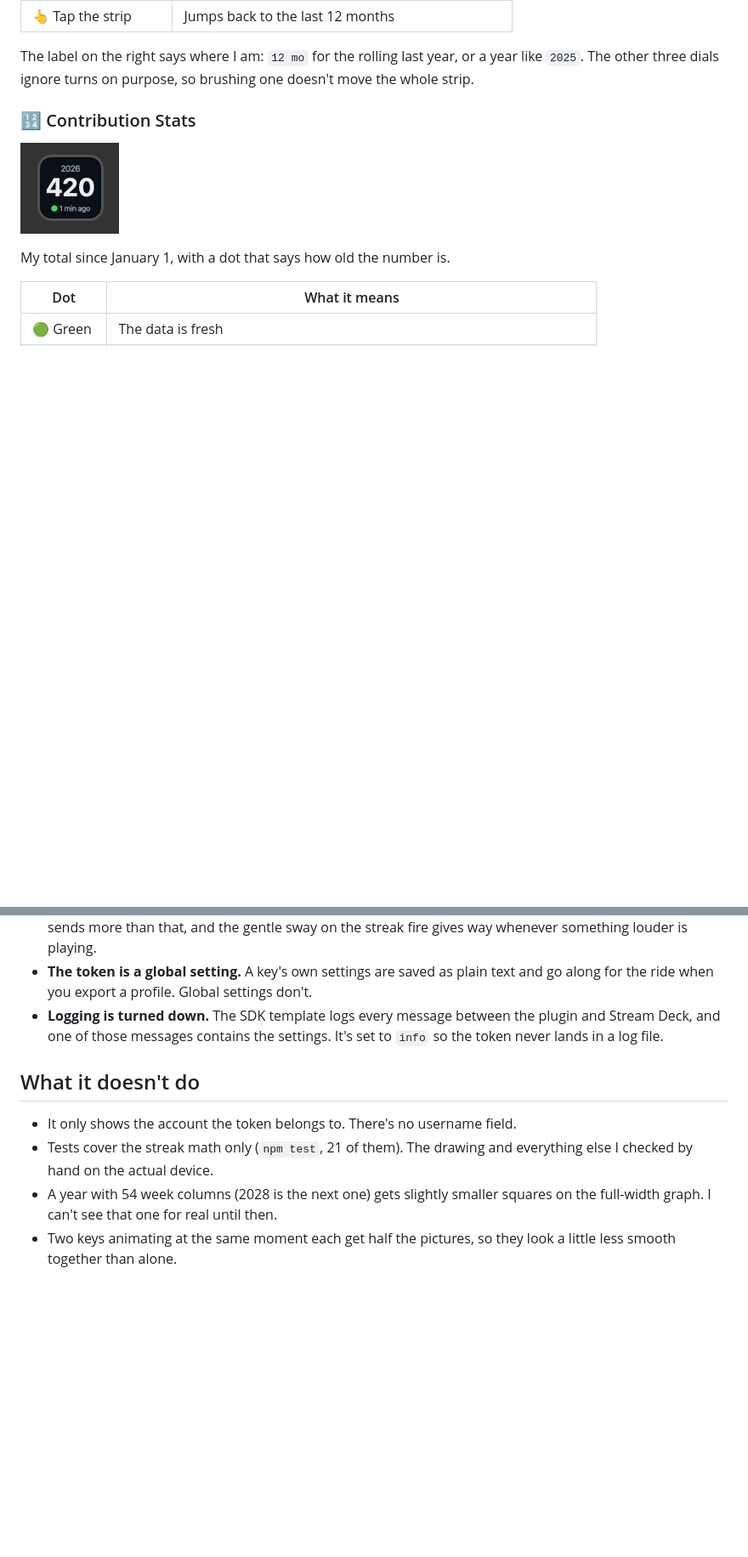
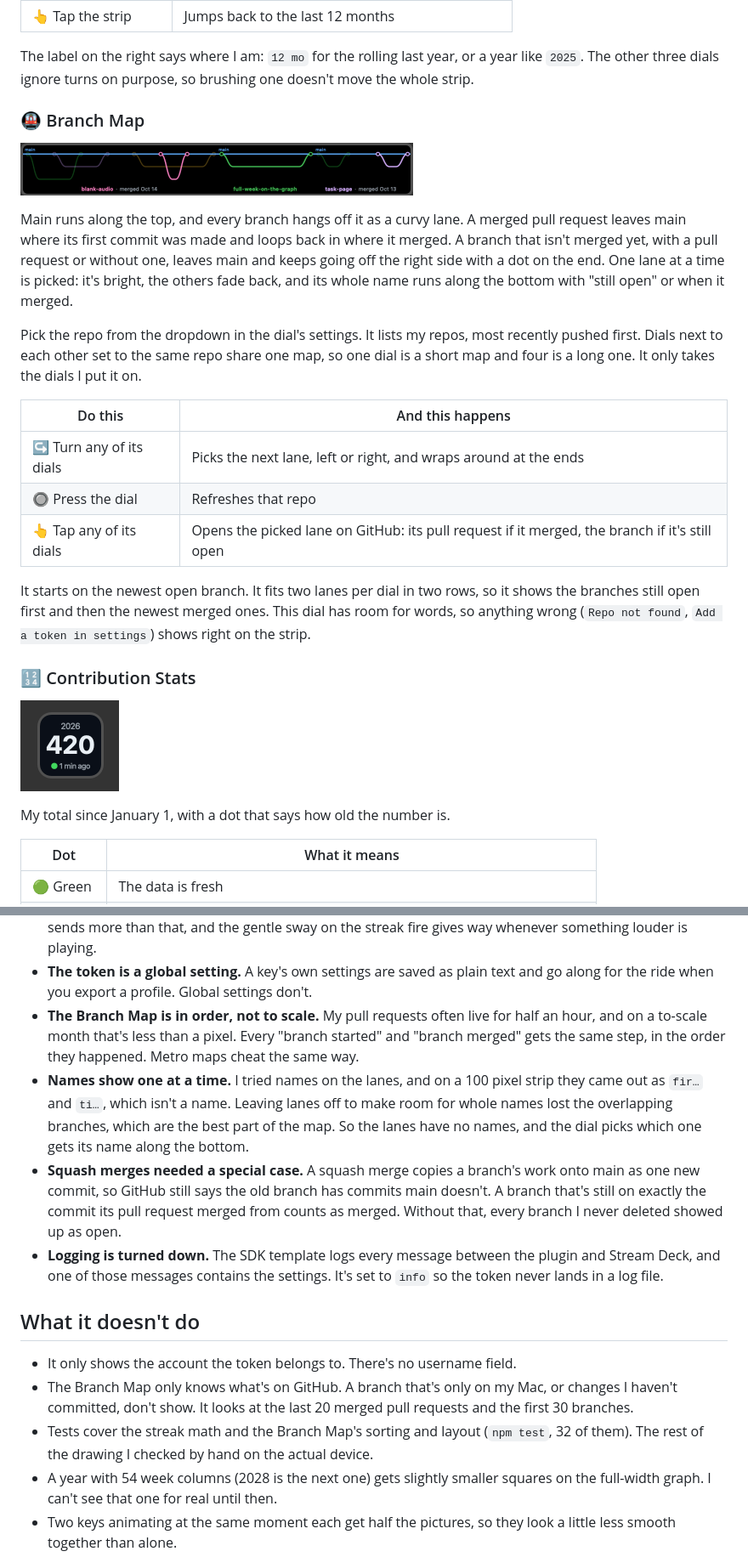
Before and after one commit to malikacodes/github-graph, a Markdown page: README.md, 2 parts joined by grey strips. Shown at 85% size. GitHub-like rendering; pictures changed too: screenshots/branch-map.png (added); blank space fills up the shorter version.

Commit message:
Branch Map: a repo's branches as a curvy metro map across the dials, turn to pick one and tap to open it

```diff
--- a/README.md
+++ b/README.md
@@ -60,6 +61,35 @@ picture, so together they read as one screen.
 The label on the right says where I am: `12 mo` for the rolling last year,
 or a year like `2025`. The other three dials ignore turns on purpose, so
 brushing one doesn't move the whole strip.
+
+### 🚇 Branch Map
+
+![leak-flow across two dials, then github-graph and pomodoro-streamdeck on one dial each](screenshots/branch-map.png)
+
+Main runs along the top, and every branch hangs off it as a curvy lane. A
+merged pull request leaves main where its first commit was made and loops
+back in where it merged. A branch that isn't merged yet, with a pull
+request or without one, leaves main and keeps going off the right side
+with a dot on the end. One lane at a time is picked: it's bright, the
+others fade back, and its whole name runs along the bottom with "still
+open" or when it merged.
+
+Pick the repo from the dropdown in the dial's settings. It lists my repos,
+most recently pushed first. Dials next to each other set to the same repo
+share one map, so one dial is a short map and four is a long one. It
+only takes the dials I put it on.
+
+| Do this | And this happens |
+|---|---|
+| ↪️ Turn any of its dials | Picks the next lane, left or right, and wraps around at the ends |
+| 🔘 Press the dial | Refreshes that repo |
+| 👆 Tap any of its dials | Opens the picked lane on GitHub: its pull request if it merged, the branch if it's still open |
+
+It starts on the newest open branch. It fits two lanes per dial in two
+rows, so it shows the branches still open first and then the newest merged
+ones. This dial has room for words,
+so anything wrong (`Repo not found`, `Add a token in settings`) shows
+right on the strip.
 
 ### 🔢 Contribution Stats
 
@@ -217,6 +256,20 @@ something like `Up to date. Last checked 2:41 PM.`
 - **The token is a global setting.** A key's own settings are saved as
   plain text and go along for the ride when you export a profile. Global
   settings don't.
+- **The Branch Map is in order, not to scale.** My pull requests often
+  live for half an hour, and on a to-scale month that's less than a
+  pixel. Every "branch started" and "branch merged" gets the same step,
+  in the order they happened. Metro maps cheat the same way.
+- **Names show one at a time.** I tried names on the lanes, and on a
+  100 pixel strip they came out as `fir…` and `ti…`, which isn't a name.
+  Leaving lanes off to make room for whole names lost the overlapping
+  branches, which are the best part of the map. So the lanes have no
+  names, and the dial picks which one gets its name along the bottom.
+- **Squash merges needed a special case.** A squash merge copies a
+  branch's work onto main as one new commit, so GitHub still says the old
+  branch has commits main doesn't. A branch that's still on exactly the
+  commit its pull request merged from counts as merged. Without that,
+  every branch I never deleted showed up as open.
 - **Logging is turned down.** The SDK template logs every message between
   the plugin and Stream Deck, and one of those messages contains the
   settings. It's set to `info` so the token never lands in a log file.
@@ -224,8 +277,12 @@ something like `Up to date. Last checked 2:41 PM.`
 ## What it doesn't do
 
 - It only shows the account the token belongs to. There's no username field.
-- Tests cover the streak math only (`npm test`, 21 of them). The drawing
-  and everything else I checked by hand on the actual device.
+- The Branch Map only knows what's on GitHub. A branch that's only on my
+  Mac, or changes I haven't committed, don't show. It looks at the last 20
+  merged pull requests and the first 30 branches.
+- Tests cover the streak math and the Branch Map's sorting and layout
+  (`npm test`, 32 of them). The rest of the drawing I checked by hand on
+  the actual device.
 - A year with 54 week columns (2028 is the next one) gets slightly smaller
   squares on the full-width graph. I can't see that one for real until then.
 - Two keys animating at the same moment each get half the pictures, so
```
Also changed, not shown: other parts of README.md (+16 -6 lines), 10 other files.
